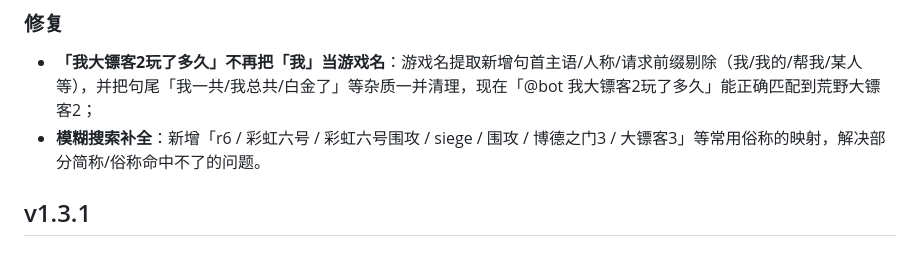
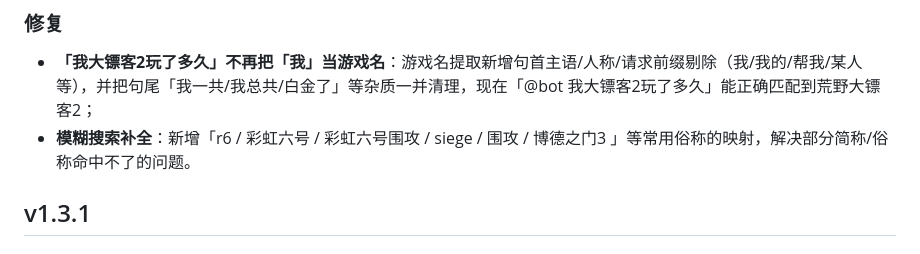
Before and after one commit to Eason4869/astrbot_plugin_PlayStationGames, a Markdown page: CHANGELOG.md, the part around the change. Rendered like a GitHub page.

```diff
--- a/CHANGELOG.md
+++ b/CHANGELOG.md
@@ -10,7 +10,7 @@
 ### 修复
 
 - **「我大镖客2玩了多久」不再把「我」当游戏名**：游戏名提取新增句首主语/人称/请求前缀剔除（我/我的/帮我/某人 等），并把句尾「我一共/我总共/白金了」等杂质一并清理，现在「@bot 我大镖客2玩了多久」能正确匹配到荒野大镖客2；
-- **模糊搜索补全**：新增「r6 / 彩虹六号 / 彩虹六号围攻 / siege / 围攻 / 博德之门3 / 大镖客3」等常用俗称的映射，解决部分简称/俗称命中不了的问题。
+- **模糊搜索补全**：新增「r6 / 彩虹六号 / 彩虹六号围攻 / siege / 围攻 / 博德之门3 」等常用俗称的映射，解决部分简称/俗称命中不了的问题。
 
 ## v1.3.1
 
```
